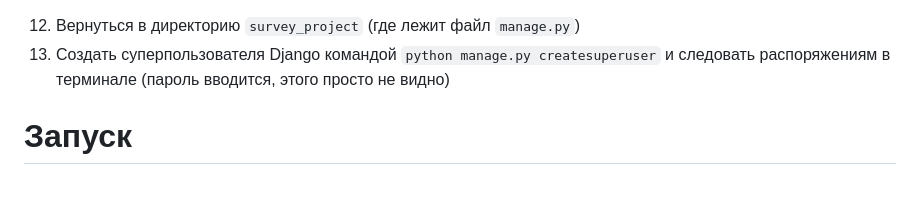
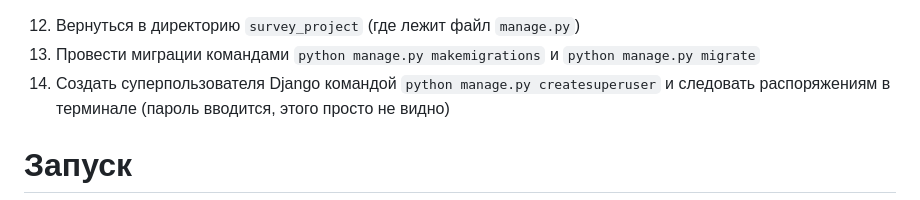
Before and after one commit to PavelUmanskiy/django_test, a Markdown page: README.md, the part around the change. Drawn GitHub-style.

```diff
--- a/README.md
+++ b/README.md
@@ -30,6 +30,7 @@ DB_USER_PASSWORD=x4
 * x3 это ваше имя пользователя PostgreSQL (по умолчанию, `'postgres'`)
 * x4 это ваш пароль в базе данных (например, `'qwerty1234'`)
 12. Вернуться в директорию `survey_project` (где лежит файл `manage.py`)
+13. Провести миграции командами `python manage.py makemigrations` и `python manage.py migrate`
 13. Создать суперпользователя Django командой `python manage.py createsuperuser` и следовать распоряжениям в терминале (пароль вводится, этого просто не видно)
 
 # Запуск
```
